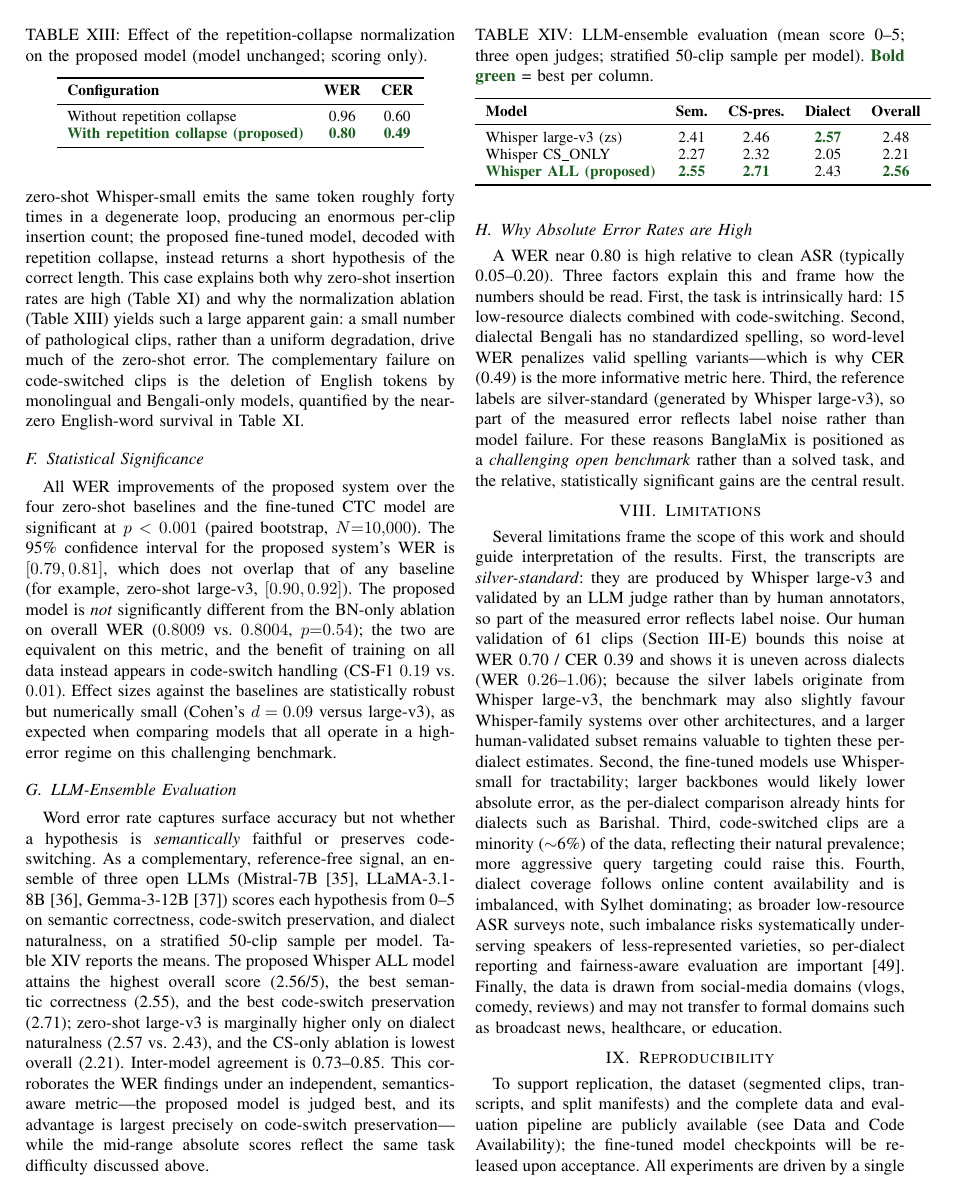
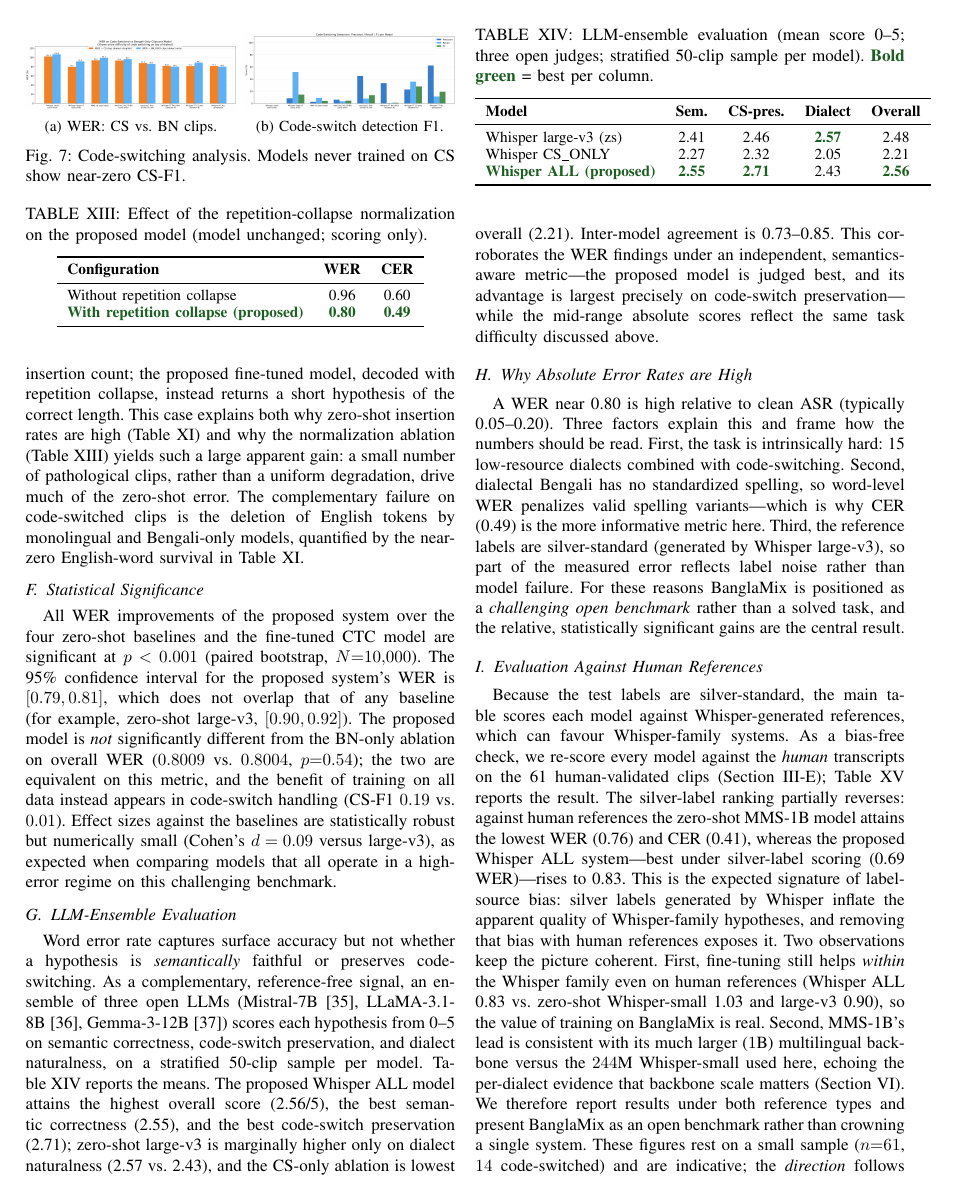
Before and after one commit to niloycste/ASR-Bengali-Local-Dialect-, a LaTeX paper (asr_paper_ieee/main.tex): page 11 of 13 before the commit and page 11 of 14 after it. Compiled offline with pdfLaTeX.

Commit message:
Paper (benchmark-first): add Evaluation Against Human References subsection + table (Whisper-bias reversal, n=61); scope Results 'strongest' claim to silver-label eval

```diff
--- a/asr_paper_ieee/main.tex
+++ b/asr_paper_ieee/main.tex
@@ -1139,3 +1143,25 @@ noise rather than model failure. For these reasons BanglaMix is positioned as a
 \emph{challenging open benchmark} rather than a solved task, and the relative,
 statistically significant gains are the central result.
 
+\subsection{Evaluation Against Human References}
+\label{sec:humaneval}
+Because the test labels are silver-standard, the main table scores each model
+against Whisper-generated references, which can favour Whisper-family systems. As
+a bias-free check, we re-score every model against the \emph{human} transcripts on
+the 61 human-validated clips (Section~\ref{sec:validation});
+Table~\ref{tab:humaneval} reports the result. The silver-label ranking partially
+reverses: against human references the zero-shot MMS-1B model attains the lowest
+WER (0.76) and CER (0.41), whereas the proposed Whisper~ALL system---best under
+silver-label scoring (0.69 WER)---rises to 0.83. This is the expected signature of
+label-source bias: silver labels generated by Whisper inflate the apparent quality
+of Whisper-family hypotheses, and removing that bias with human references exposes
+it. Two observations keep the picture coherent. First, fine-tuning still helps
+\emph{within} the Whisper family even on human references (Whisper~ALL 0.83 vs.\
+zero-shot Whisper-small 1.03 and large-v3 0.90), so the value of training on
+BanglaMix is real. Second, MMS-1B's lead is consistent with its much larger
+($1$B) multilingual backbone versus the $244$M Whisper-small used here, echoing
+the per-dialect evidence that backbone scale matters
+(Section~\ref{sec:results}). We therefore report results under both reference
+types and present BanglaMix as an open benchmark rather than crowning a single
+system. These figures rest on a small sample ($n{=}61$, $14$ code-switched) and
+are indicative; the \emph{direction} follows directly from the bias mechanism and
@@ -1142,3 +1190,5 @@ statistically significant gains are the central result.
+\end{table}
+
 % =====================================================================
 \section{Limitations}
 \label{sec:limitations}
```
Also changed, not shown: asr_paper_ieee/main.pdf, asr_paper_ieee/main.tex (30 more changed lines), 1 other file.
